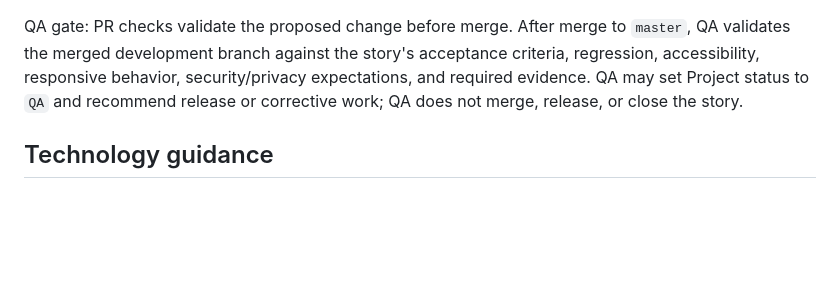
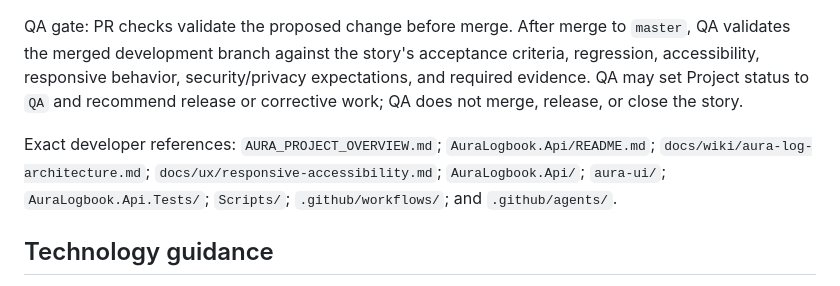
Before and after one commit to GemsForge/aura-logbook-api, a Markdown page: AGENTS.md, the part around the change. Rendered like a GitHub page; blank space fills up the shorter version.

Commit message:
docs(agents): #432 define exact developer references

```diff
--- a/AGENTS.md
+++ b/AGENTS.md
@@ -21,6 +21,8 @@ Preserve this repository's existing stack, workflows, scripts, labels, and docum
 
 QA gate: PR checks validate the proposed change before merge. After merge to `master`, QA validates the merged development branch against the story's acceptance criteria, regression, accessibility, responsive behavior, security/privacy expectations, and required evidence. QA may set Project status to `QA` and recommend release or corrective work; QA does not merge, release, or close the story.
 
+Exact developer references: `AURA_PROJECT_OVERVIEW.md`; `AuraLogbook.Api/README.md`; `docs/wiki/aura-log-architecture.md`; `docs/ux/responsive-accessibility.md`; `AuraLogbook.Api/`; `aura-ui/`; `AuraLogbook.Api.Tests/`; `Scripts/`; `.github/workflows/`; and `.github/agents/`.
+
 ## Technology guidance
 
 Use `AURA_PROJECT_OVERVIEW.md` and `docs/wiki/aura-log-architecture.md` for the full-stack boundaries: React 19/TypeScript/Vite with Redux Toolkit and RTK Query on the UI; .NET 9/ASP.NET Core REST services on the backend; and SQLite/Dapper with ordered SQL migrations for persistence. Keep controllers, services, repositories, UI state, API state, and database concerns in their documented layers. Use the UI README, UX accessibility guides, API README, database ERD, and migration docs before changing those areas.
```
